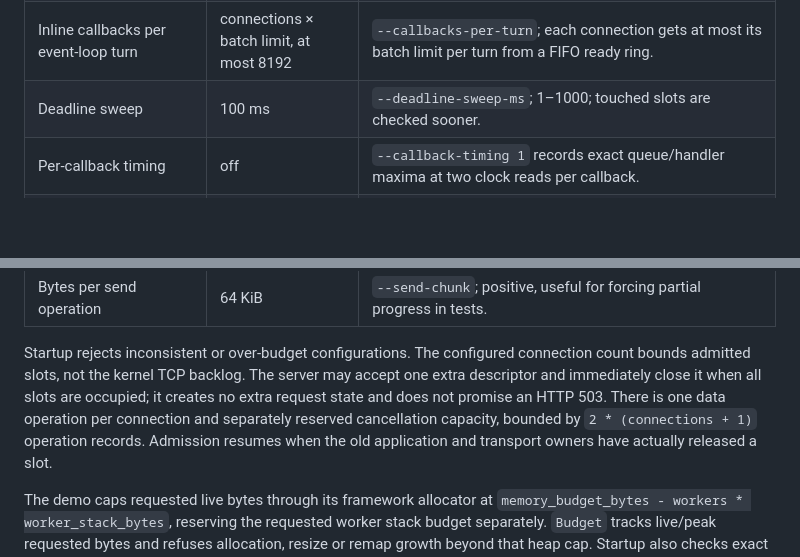
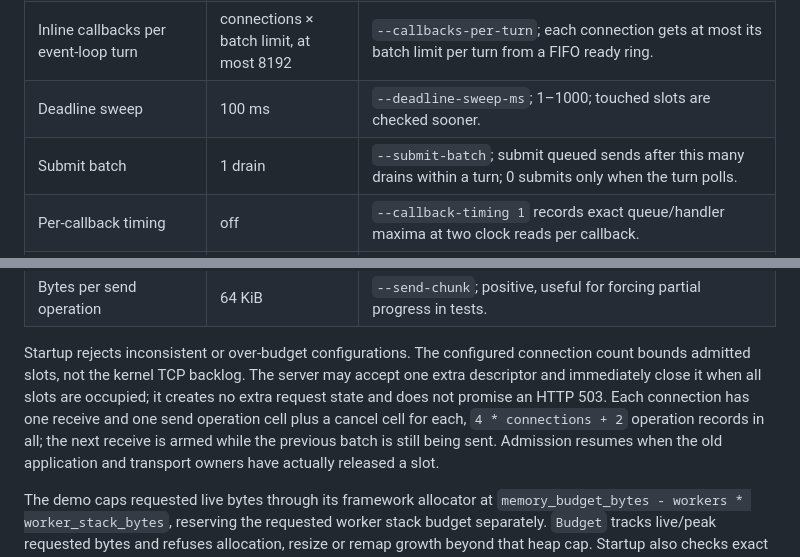
Before and after one commit to technologylab-ai/baz, a Markdown page: README.md, 2 parts joined by grey strips. Drawn GitHub-style; blank space fills up the shorter version.

Commit message:
Document pre-armed receives, eager submission and the four-cell layout
Co-Authored-By: Claude Fable 5.1 <noreply@anthropic.com>

```diff
--- a/README.md
+++ b/README.md
@@ -130,6 +130,7 @@ The default startup limits are explicit:
 | Borrow copy threshold | 256 bytes | `--borrow-copy-threshold`; borrowed spans up to this size are copied into the arena; 0 keeps every borrow a separate vector. |
 | Inline callbacks per event-loop turn | connections × batch limit, at most 8192 | `--callbacks-per-turn`; each connection gets at most its batch limit per turn from a FIFO ready ring. |
 | Deadline sweep | 100 ms | `--deadline-sweep-ms`; 1–1000; touched slots are checked sooner. |
+| Submit batch | 1 drain | `--submit-batch`; submit queued sends after this many drains within a turn; 0 submits only when the turn polls. |
 | Per-callback timing | off | `--callback-timing 1` records exact queue/handler maxima at two clock reads per callback. |
 | I/O shards | one per allowed CPU (Linux, at most 16), 1 (macOS) | `--shards`; 1–64, inline execution only; each shard reserves full slot storage and a shared counter keeps `--connections` the process-wide ceiling; `--shard-affinity 1` pins shard i to allowed CPU i. |
 | Logical response body | 16 MiB | `--max-response`; counted across flushes. |
@@ -144,8 +145,9 @@ Startup rejects inconsistent or over-budget configurations. The configured
 connection count bounds admitted slots, not the kernel TCP backlog. The server
 may accept one extra descriptor and immediately close it when all slots are
 occupied; it creates no extra request state and does not promise an HTTP 503.
-There is one data operation per connection and separately reserved cancellation
-capacity, bounded by `2 * (connections + 1)` operation records. Admission resumes
+Each connection has one receive and one send operation cell plus a cancel
+cell for each, `4 * connections + 2` operation records in all; the next
+receive is armed while the previous batch is still being sent. Admission resumes
 when the old application and transport owners have actually released a slot.
 
 The demo caps requested live bytes through its framework allocator at
```
Also changed, not shown: docs/INTERFACES.md (+4 -2 lines), docs/OWNERSHIP.md (+12 -0 lines).
